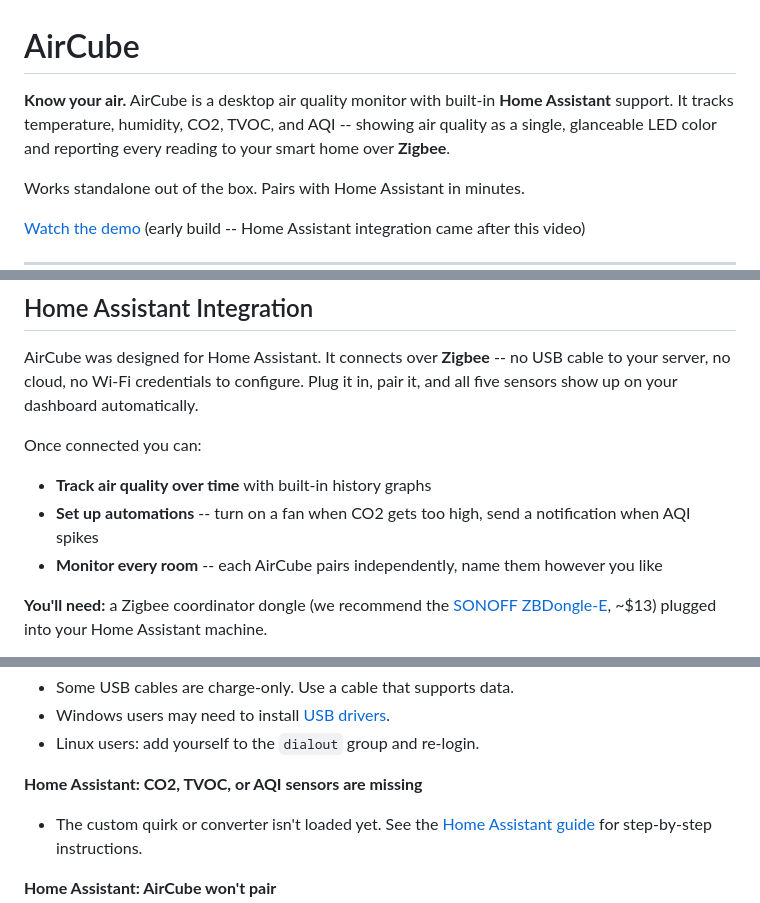
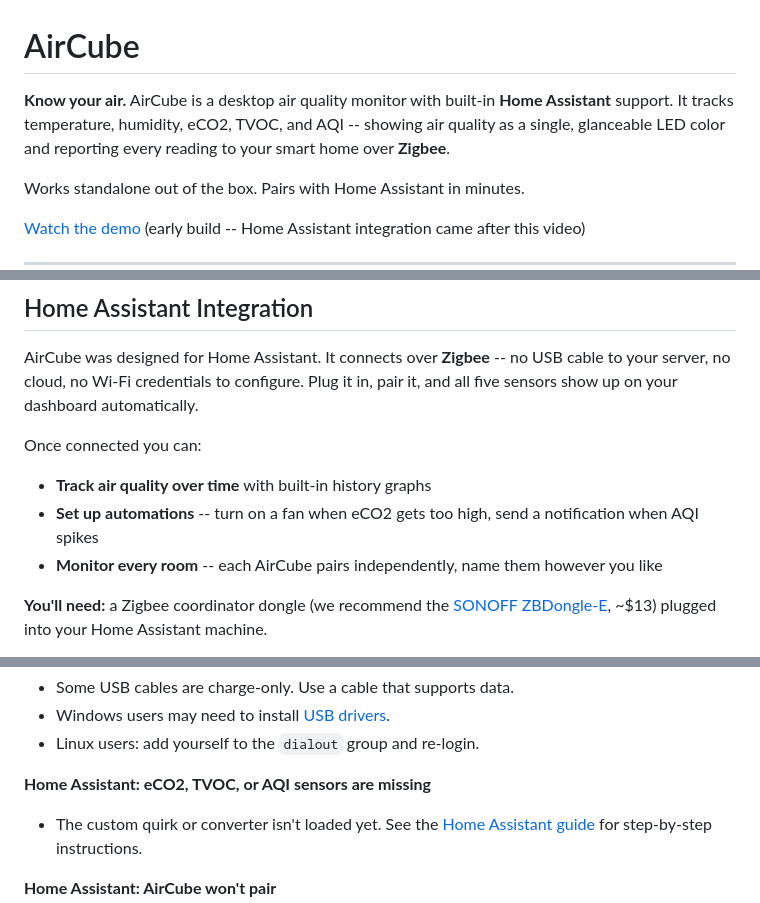
Before and after one commit to StuckAtPrototype/AirCube, a Markdown page: README.md, 3 parts joined by grey strips. GitHub-like rendering.

Commit message:
updating readme to correctly reflect all metions of eCO2

```diff
--- a/README.md
+++ b/README.md
@@ -1,6 +1,6 @@
 # AirCube
 
-**Know your air.** AirCube is a desktop air quality monitor with built-in **Home Assistant** support. It tracks temperature, humidity, CO2, TVOC, and AQI -- showing air quality as a single, glanceable LED color and reporting every reading to your smart home over **Zigbee**.
+**Know your air.** AirCube is a desktop air quality monitor with built-in **Home Assistant** support. It tracks temperature, humidity, eCO2, TVOC, and AQI -- showing air quality as a single, glanceable LED color and reporting every reading to your smart home over **Zigbee**.
 
 Works standalone out of the box. Pairs with Home Assistant in minutes.
 
@@ -51,7 +51,7 @@ AirCube was designed for Home Assistant. It connects over **Zigbee** -- no USB c
 
 Once connected you can:
 - **Track air quality over time** with built-in history graphs
-- **Set up automations** -- turn on a fan when CO2 gets too high, send a notification when AQI spikes
+- **Set up automations** -- turn on a fan when eCO2 gets too high, send a notification when AQI spikes
 - **Monitor every room** -- each AirCube pairs independently, name them however you like
 
 **You'll need:** a Zigbee coordinator dongle (we recommend the [SONOFF ZBDongle-E](https://sonoff.tech/product/gateway-and-sensors/sonoff-zigbee-3-0-usb-dongle-plus-e/), ~$13) plugged into your Home Assistant machine.
@@ -126,7 +126,7 @@ Latest release: [GitHub Releases](https://github.com/StuckAtPrototype/AirCube/re
 - Windows users may need to install [USB drivers](https://www.silabs.com/developers/usb-to-uart-bridge-vcp-drivers).
 - Linux users: add yourself to the `dialout` group and re-login.
 
-**Home Assistant: CO2, TVOC, or AQI sensors are missing**
+**Home Assistant: eCO2, TVOC, or AQI sensors are missing**
 - The custom quirk or converter isn't loaded yet. See the [Home Assistant guide](HOME_ASSISTANT.md) for step-by-step instructions.
 
 **Home Assistant: AirCube won't pair**
```
